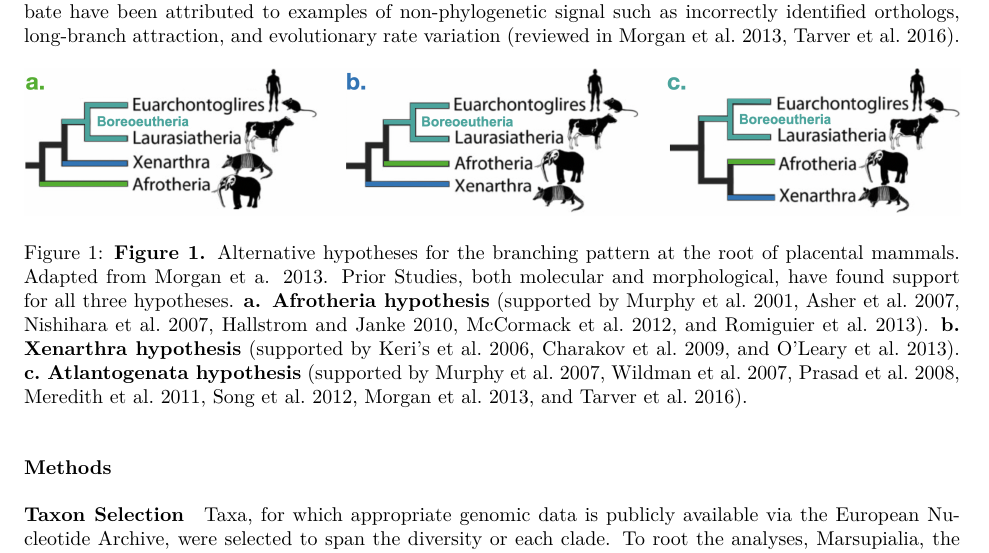
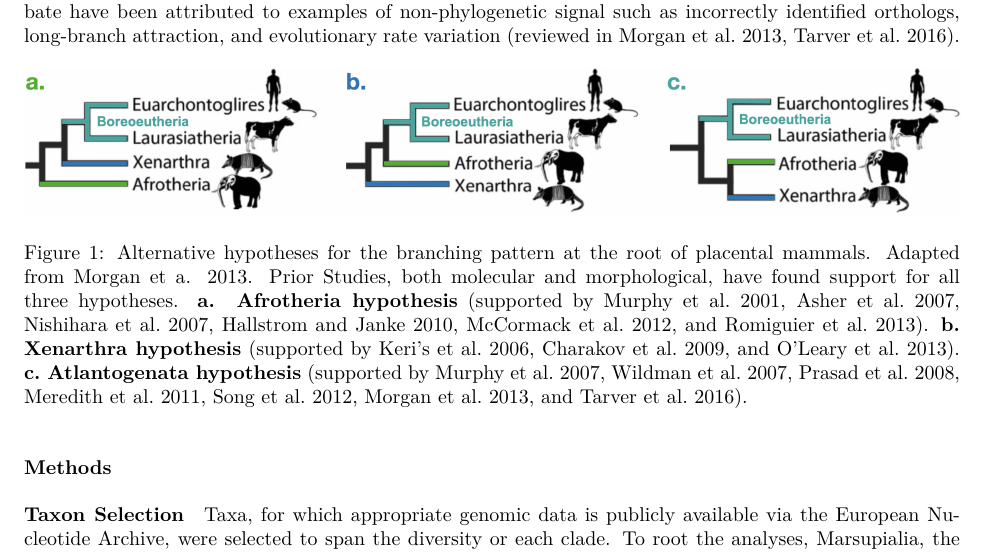
Before and after one commit to LMBiancani/Placental_Mammals, an R Markdown document (Report.rmd): part of page 2 of 4, cut so that both start at the same text. The pictures show the output file Report.pdf that the author committed with the source.

Commit message:
formatting fix in Report files

```diff
--- a/Report.rmd
+++ b/Report.rmd
@@ -54,7 +54,7 @@ The Afrotheria hypothesis (Figure 1a) places Afrotheria as sister to all other p
 
 A number of reasons have been suggested to account for the uncertainty surrounding the the root of placental mammals. Many studies face limitations with respect to gene sampling, taxon sampling and computational limits. Large-scale gene tree heterogeneity due to incomplete lineage sorting may have resulted from the apparent rapid divergence associated with the fragmentation of Pangea and Gondwana. If placental mammals evolved extremely rapidly, it may be theoretically impossible to resolve the note, suggesting a “hard polytomy” and an underlying evolutionary process that was not strictly bifurcating. Other sources of debate have been attributed to examples of non-phylogenetic signal such as incorrectly identified orthologs, long-branch attraction, and evolutionary rate variation (reviewed in Morgan et al. 2013, Tarver et al. 2016).
 
-![**Figure 1.** Alternative hypotheses for the branching pattern at the root of placental mammals. Adapted from Morgan et a. 2013. Prior Studies, both molecular and morphological, have found support for all three hypotheses. **a. Afrotheria hypothesis** (supported by Murphy et al. 2001, Asher et al. 2007, Nishihara et al. 2007, Hallstrom and Janke 2010, McCormack et al. 2012, and Romiguier et al. 2013). **b. Xenarthra hypothesis** (supported by Keri’s et al. 2006, Charakov et al. 2009, and O’Leary et al. 2013). **c. Atlantogenata hypothesis** (supported by Murphy et al. 2007, Wildman et al. 2007, Prasad et al. 2008, Meredith et al. 2011, Song et al. 2012, Morgan et al. 2013, and Tarver et al. 2016).](./ImageFiles/Hypotheses.png)
+![Alternative hypotheses for the branching pattern at the root of placental mammals. Adapted from Morgan et a. 2013. Prior Studies, both molecular and morphological, have found support for all three hypotheses. **a. Afrotheria hypothesis** (supported by Murphy et al. 2001, Asher et al. 2007, Nishihara et al. 2007, Hallstrom and Janke 2010, McCormack et al. 2012, and Romiguier et al. 2013). **b. Xenarthra hypothesis** (supported by Keri’s et al. 2006, Charakov et al. 2009, and O’Leary et al. 2013). **c. Atlantogenata hypothesis** (supported by Murphy et al. 2007, Wildman et al. 2007, Prasad et al. 2008, Meredith et al. 2011, Song et al. 2012, Morgan et al. 2013, and Tarver et al. 2016).](./ImageFiles/Hypotheses.png)
 
 
 ### Methods
```
Also changed, not shown: Report.pdf, Report.rmd (2 more changed lines).
